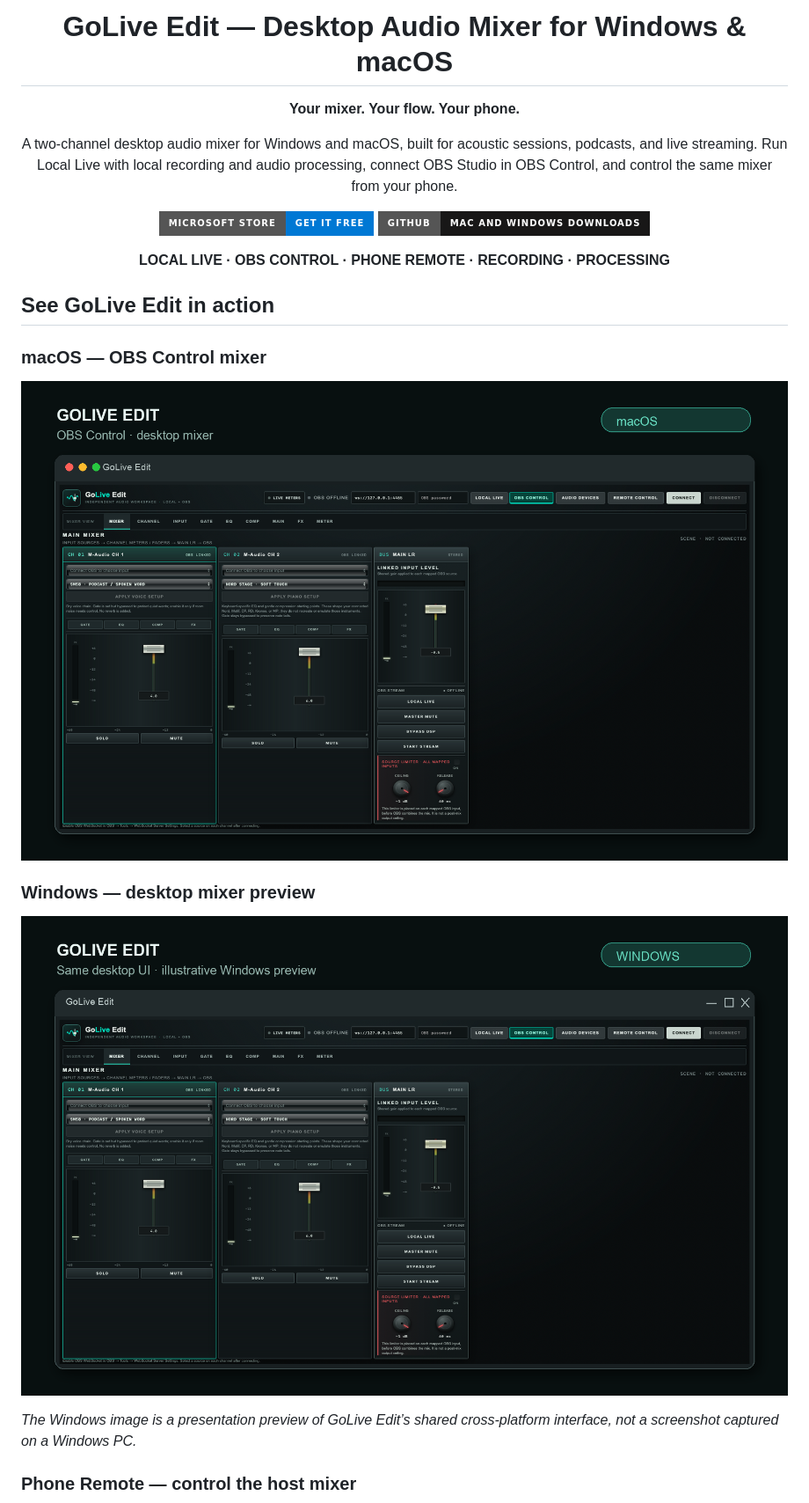
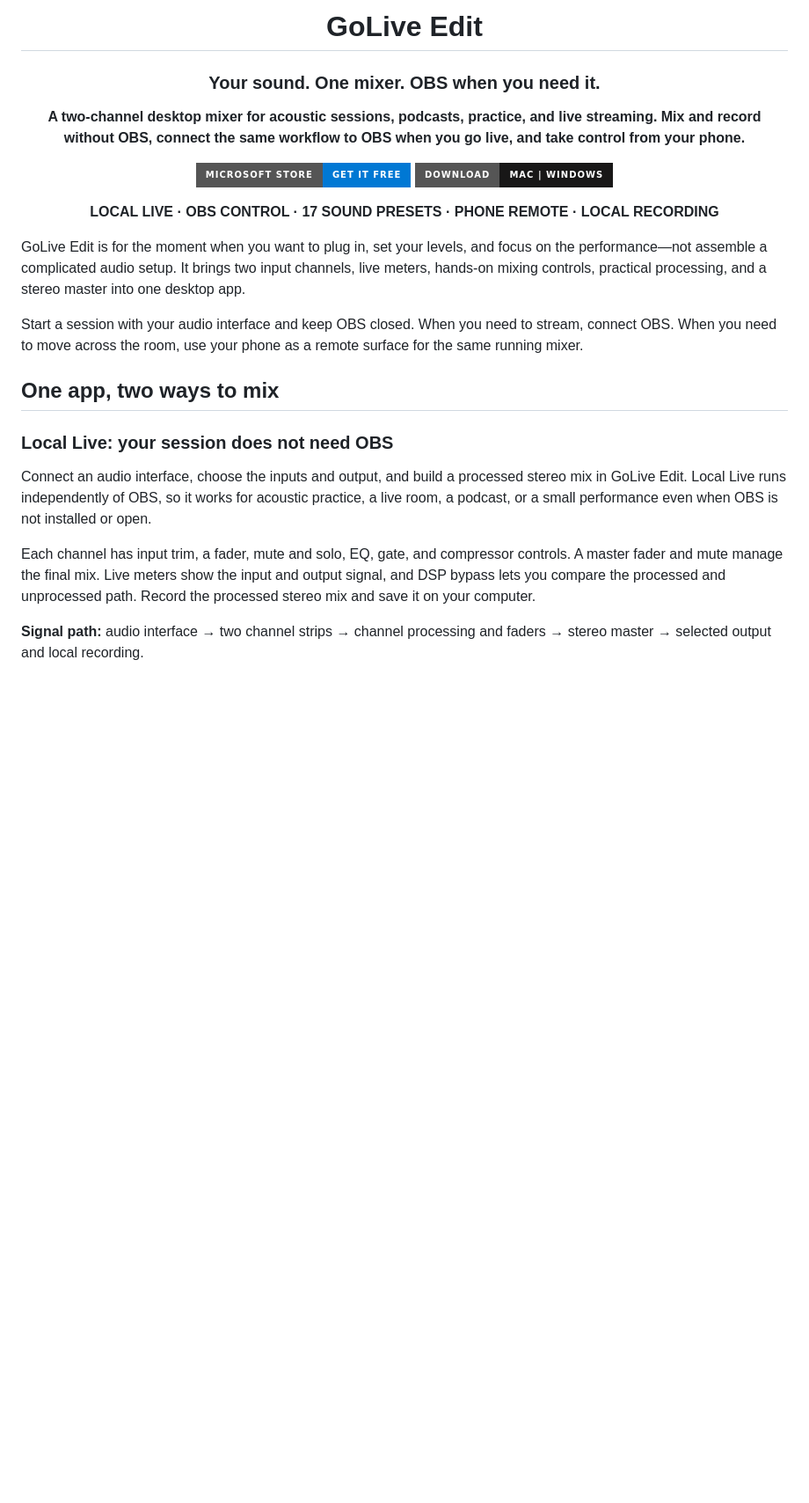
Before and after one commit to Parker-009d/GoLive-Edit, a Markdown page: README.md, the part around one of its changes. Shown at 88% size. Drawn GitHub-style; badges without logos; blank space fills up the shorter version.

```diff
--- a/README.md
+++ b/README.md
@@ -1,29 +1,29 @@
 <div align="center">
 
-# GoLive Edit — Desktop Audio Mixer for Windows & macOS
+# GoLive Edit
 
-**Your mixer. Your flow. Your phone.**
+### Your sound. One mixer. OBS when you need it.
 
-A two-channel desktop audio mixer for Windows and macOS, built for acoustic sessions, podcasts, and live streaming. Run Local Live with local recording and audio processing, connect OBS Studio in OBS Control, and control the same mixer from your phone.
+**A two-channel desktop mixer for acoustic sessions, podcasts, practice, and live streaming. Mix and record without OBS, connect the same workflow to OBS when you go live, and take control from your phone.**
 
-[![Get GoLive Edit free on Microsoft Store](https://img.shields.io/badge/Microsoft_Store-Get_it_free-0078D4?style=for-the-badge&logo=microsoftstore&logoColor=white)](https://apps.microsoft.com/detail/9MWPT10ZWLVZ)
-[![Mac and Windows downloads](https://img.shields.io/badge/GitHub-Mac_and_Windows_downloads-181717?style=for-the-badge&logo=github)](https://github.com/Parker-009d/GoLive-Edit/releases/latest)
+[![Get GoLive Edit on Microsoft Store](https://img.shields.io/badge/Microsoft_Store-Get_it_free-0078D4?style=for-the-badge&logo=microsoftstore&logoColor=white)](https://apps.microsoft.com/detail/9MWPT10ZWLVZ)
+[![Download for Mac or Windows](https://img.shields.io/badge/Download-Mac_%7C_Windows-181717?style=for-the-badge&logo=github)](https://github.com/Parker-009d/GoLive-Edit/releases/latest)
 
-**LOCAL LIVE · OBS CONTROL · PHONE REMOTE · RECORDING · PROCESSING**
+**LOCAL LIVE · OBS CONTROL · 17 SOUND PRESETS · PHONE REMOTE · LOCAL RECORDING**
 
 </div>
 
-## See GoLive Edit in action
+GoLive Edit is for the moment when you want to plug in, set your levels, and focus on the performance—not assemble a complicated audio setup. It brings two input channels, live meters, hands-on mixing controls, practical processing, and a stereo master into one desktop app.
 
-### macOS — OBS Control mixer
+Start a session with your audio interface and keep OBS closed. When you need to stream, connect OBS. When you need to move across the room, use your phone as a remote surface for the same running mixer.
 
-![GoLive Edit OBS Control on macOS](docs/images/desktop-macos.png)
+## One app, two ways to mix
 
-### Windows — desktop mixer preview
+### Local Live: your session does not need OBS
 
-![Illustrative Windows preview of the shared GoLive Edit desktop interface](docs/images/desktop-windows-preview.png)
+Connect an audio interface, choose the inputs and output, and build a processed stereo mix in GoLive Edit. Local Live runs independently of OBS, so it works for acoustic practice, a live room, a podcast, or a small performance even when OBS is not installed or open.
 
-*The Windows image is a presentation preview of GoLive Edit’s shared cross-platform interface, not a screenshot captured on a Windows PC.*
+Each channel has input trim, a fader, mute and solo, EQ, gate, and compressor controls. A master fader and mute manage the final mix. Live meters show the input and output signal, and DSP bypass lets you compare the processed and unprocessed path. Record the processed stereo mix and save it on your computer.
 
-### Phone Remote — control the host mixer
+**Signal path:** audio interface → two channel strips → channel processing and faders → stereo master → selected output and local recording.
 
```
Also changed, not shown: other parts of README.md (+63 -43 lines).
